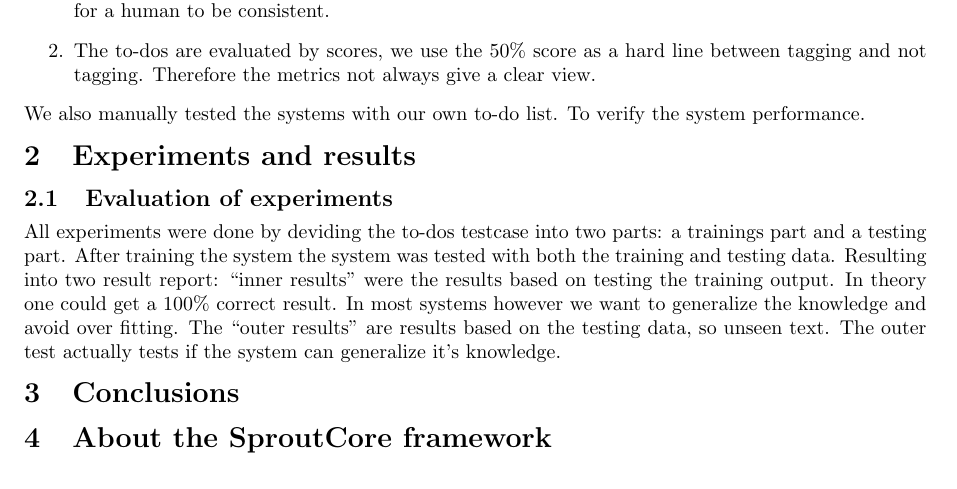
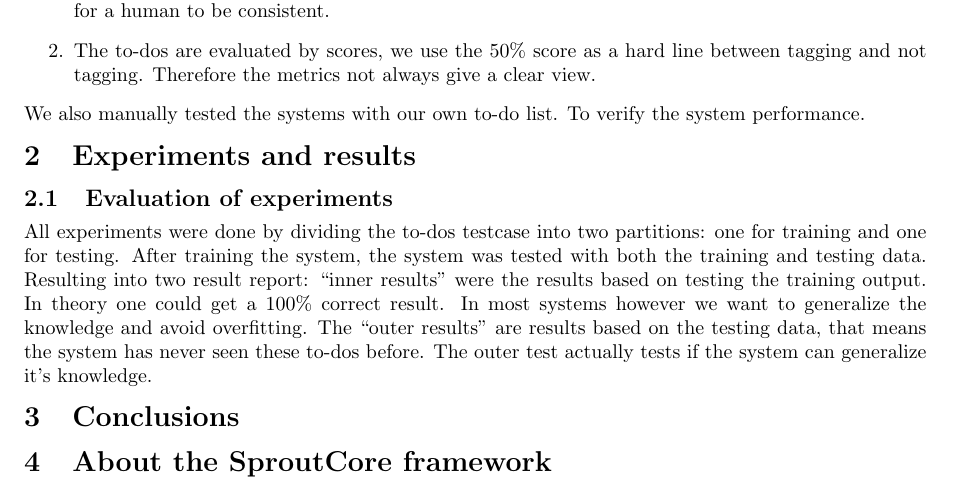
Before and after one commit to KommuSoft/MLTag, a LaTeX document (verslagen/verslag2/report.tex): part of page 4 of 4, cut so that both start at the same text. Compiled offline with pdfLaTeX.

Commit message:
git-svn-id: https://xp-dev.com/svn/MLTag@39 bccec01e-5d5c-4679-9fa7-4233b2d33955

```diff
--- a/verslagen/verslag2/report.tex
+++ b/verslagen/verslag2/report.tex
@@ -49,7 +49,7 @@ To evaluate the performance of our systems we used the following metrics: True-P
 We also manually tested the systems with our own to-do list. To verify the system performance.
 \section{Experiments and results}
 \subsection{Evaluation of experiments}
-All experiments were done by deviding the to-dos testcase into two parts: a trainings part and a testing part. After training the system the system was tested with both the training and testing data. Resulting into two result report: ``inner results'' were the results based on testing the training output. In theory one could get a 100\% correct result. In most systems however we want to generalize the knowledge and avoid over fitting. The ``outer results'' are results based on the testing data, so unseen text. The outer test actually tests if the system can generalize it's knowledge.
+All experiments were done by dividing the to-dos testcase into two partitions: one for training and one for testing. After training the system, the system was tested with both the training and testing data. Resulting into two result report: ``inner results'' were the results based on testing the training output. In theory one could get a 100\% correct result. In most systems however we want to generalize the knowledge and avoid overfitting. The ``outer results'' are results based on the testing data, that means the system has never seen these to-dos before. The outer test actually tests if the system can generalize it's knowledge.
 \section{Conclusions}
 \section{About the SproutCore framework}
 ??[Ingmar]
```
